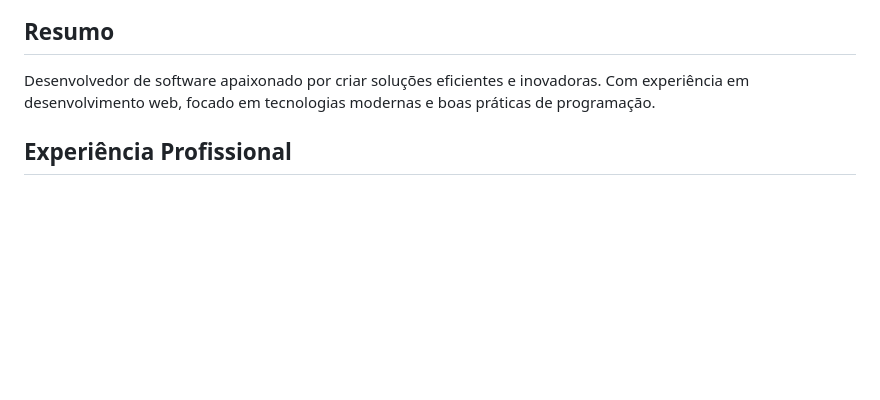
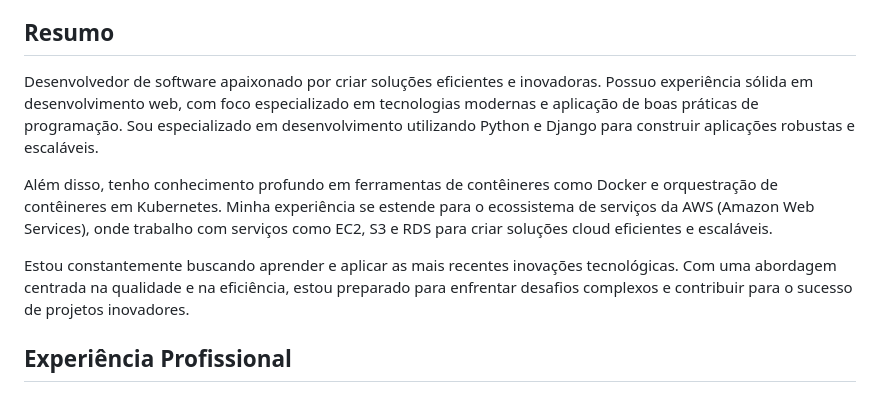
Before and after one commit to wellington90/wellington90, a Markdown page: README.md, the part around the change. Drawn GitHub-style; blank space fills up the shorter version.

```diff
--- a/README.md
+++ b/README.md
@@ -6,7 +6,11 @@
 - **LinkedIn:** [Seu Perfil no LinkedIn](https://www.linkedin.com/in/wellington-santos-84b9ba24a/)
 
 ## Resumo
-Desenvolvedor de software apaixonado por criar soluções eficientes e inovadoras. Com experiência em desenvolvimento web, focado em tecnologias modernas e boas práticas de programação.
+Desenvolvedor de software apaixonado por criar soluções eficientes e inovadoras. Possuo experiência sólida em desenvolvimento web, com foco especializado em tecnologias modernas e aplicação de boas práticas de programação. Sou especializado em desenvolvimento utilizando Python e Django para construir aplicações robustas e escaláveis.
+
+Além disso, tenho conhecimento profundo em ferramentas de contêineres como Docker e orquestração de contêineres em Kubernetes. Minha experiência se estende para o ecossistema de serviços da AWS (Amazon Web Services), onde trabalho com serviços como EC2, S3 e RDS para criar soluções cloud eficientes e escaláveis.
+
+Estou constantemente buscando aprender e aplicar as mais recentes inovações tecnológicas. Com uma abordagem centrada na qualidade e na eficiência, estou preparado para enfrentar desafios complexos e contribuir para o sucesso de projetos inovadores.
 
 ## Experiência Profissional
 
```
